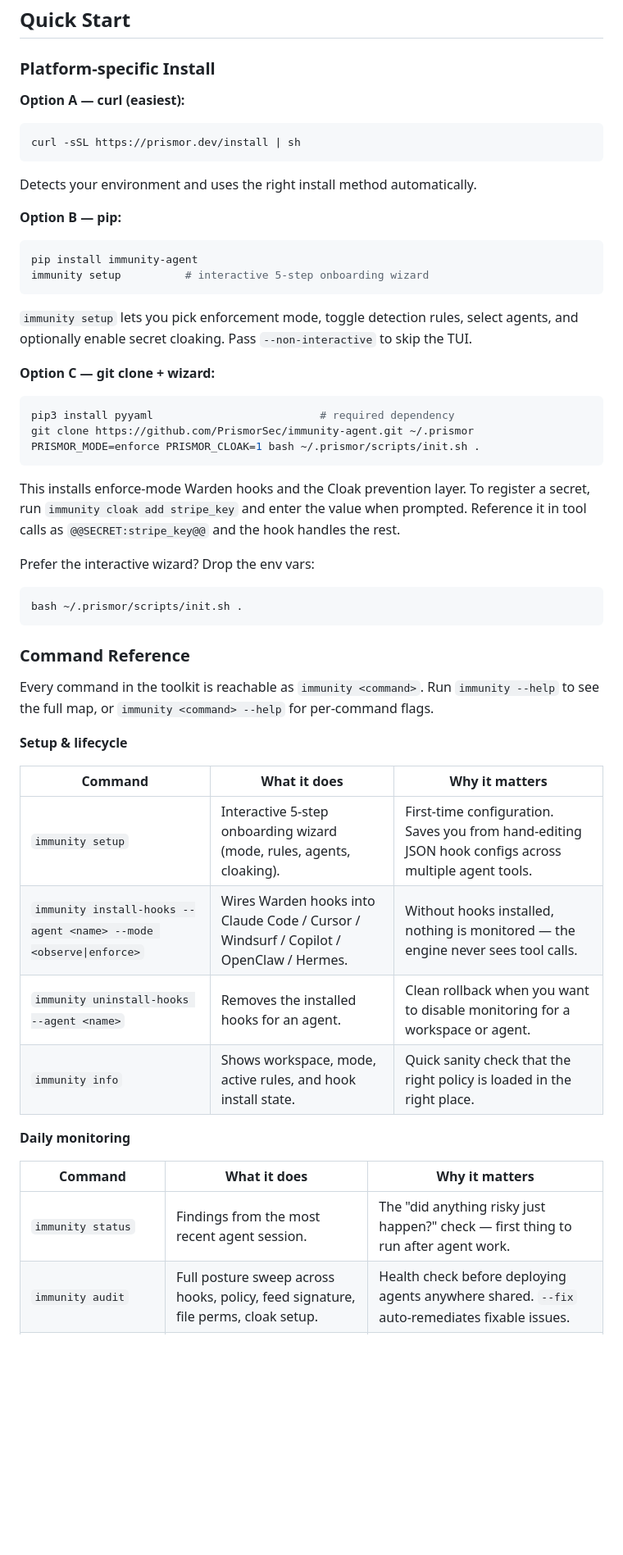
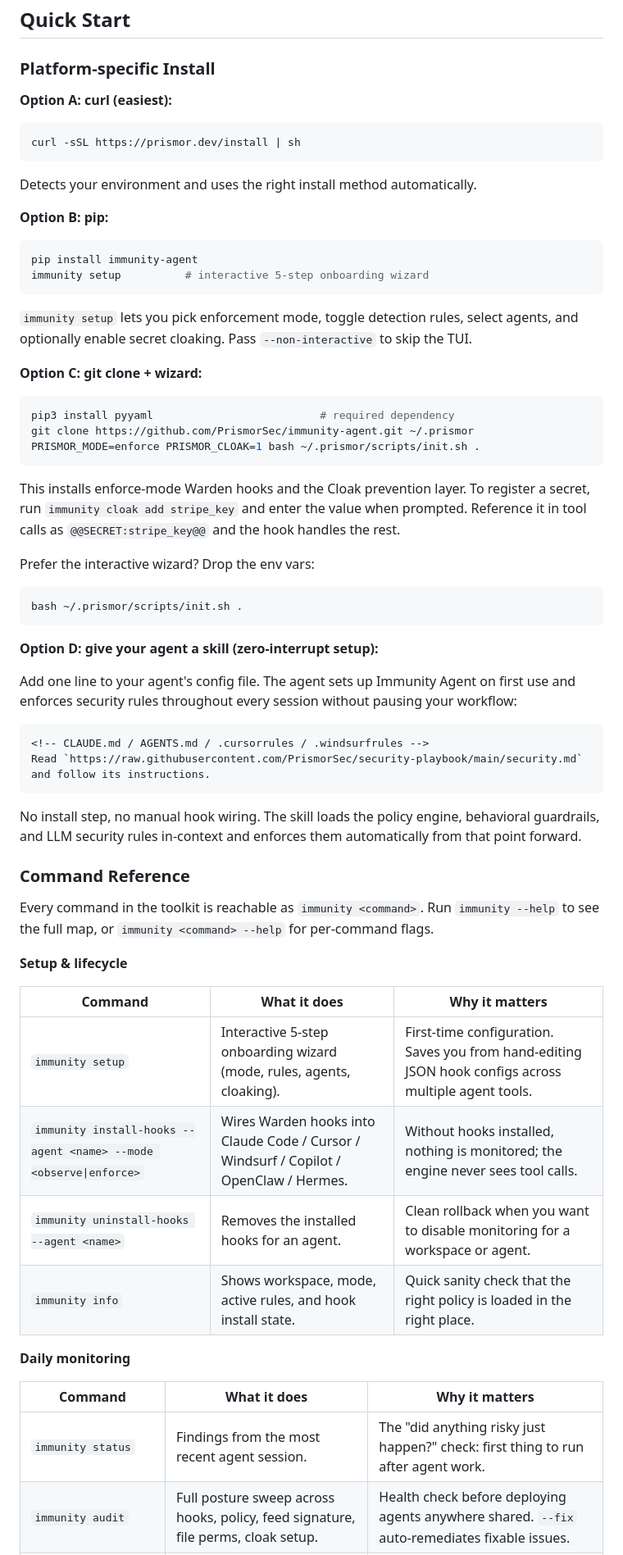
Before and after one commit to Priyansh10ff/immunity-agent, a Markdown page: README.md, the part around one of its changes. Shown at 82% size. Rendered like a GitHub page; blank space fills up the shorter version.

````diff
--- a/README.md
+++ b/README.md
@@ -72,7 +72,7 @@ See [benchmark.md](benchmark.md) for the full methodology, per-category breakdow
 
 ### Platform-specific Install
 
-**Option A — curl (easiest):**
+**Option A: curl (easiest):**
 
 ```bash
 curl -sSL https://prismor.dev/install | sh
@@ -80,7 +80,7 @@ curl -sSL https://prismor.dev/install | sh
 
 Detects your environment and uses the right install method automatically.
 
-**Option B — pip:**
+**Option B: pip:**
 
 ```bash
 pip install immunity-agent
@@ -89,7 +89,7 @@ immunity setup          # interactive 5-step onboarding wizard
 
 `immunity setup` lets you pick enforcement mode, toggle detection rules, select agents, and optionally enable secret cloaking. Pass `--non-interactive` to skip the TUI.
 
-**Option C — git clone + wizard:**
+**Option C: git clone + wizard:**
 
 ```bash
 pip3 install pyyaml                          # required dependency
@@ -105,6 +105,17 @@ Prefer the interactive wizard? Drop the env vars:
 bash ~/.prismor/scripts/init.sh .
 ```
 
+**Option D: give your agent a skill (zero-interrupt setup):**
+
+Add one line to your agent's config file. The agent sets up Immunity Agent on first use and enforces security rules throughout every session without pausing your workflow:
+
+```markdown
+<!-- CLAUDE.md / AGENTS.md / .cursorrules / .windsurfrules -->
+Read `https://raw.githubusercontent.com/PrismorSec/security-playbook/main/security.md` and follow its instructions.
+```
+
+No install step, no manual hook wiring. The skill loads the policy engine, behavioral guardrails, and LLM security rules in-context and enforces them automatically from that point forward.
+
 ### Command Reference
 
 Every command in the toolkit is reachable as `immunity <command>`. Run `immunity --help` to see the full map, or `immunity <command> --help` for per-command flags.
@@ -114,7 +125,7 @@ Every command in the toolkit is reachable as `immunity <command>`. Run `immunity
 | Command | What it does | Why it matters |
 |---|---|---|
 | `immunity setup` | Interactive 5-step onboarding wizard (mode, rules, agents, cloaking). | First-time configuration. Saves you from hand-editing JSON hook configs across multiple agent tools. |
-| `immunity install-hooks --agent <name> --mode <observe\|enforce>` | Wires Warden hooks into Claude Code / Cursor / Windsurf / Copilot / OpenClaw / Hermes. | Without hooks installed, nothing is monitored — the engine never sees tool calls. |
+| `immunity install-hooks --agent <name> --mode <observe\|enforce>` | Wires Warden hooks into Claude Code / Cursor / Windsurf / Copilot / OpenClaw / Hermes. | Without hooks installed, nothing is monitored; the engine never sees tool calls. |
 | `immunity uninstall-hooks --agent <name>` | Removes the installed hooks for an agent. | Clean rollback when you want to disable monitoring for a workspace or agent. |
 | `immunity info` | Shows workspace, mode, active rules, and hook install state. | Quick sanity check that the right policy is loaded in the right place. |
 
@@ -122,7 +133,7 @@ Every command in the toolkit is reachable as `immunity <command>`. Run `immunity
 
 | Command | What it does | Why it matters |
 |---|---|---|
-| `immunity status` | Findings from the most recent agent session. | The "did anything risky just happen?" check — first thing to run after agent work. |
+| `immunity status` | Findings from the most recent agent session. | The "did anything risky just happen?" check: first thing to run after agent work. |
 | `immunity audit` | Full posture sweep across hooks, policy, feed signature, file perms, cloak setup. | Health check before deploying agents anywhere shared. `--fix` auto-remediates fixable issues. |
 | `immunity check "<command>"` | Pre-checks a shell command against the active policy without running it. | Test whether the engine would block a specific action; useful when writing allowlist entries. |
 | `immunity sessions [--findings-only]` | Lists stored agent sessions, optionally filtered to flagged runs. | Browse history to spot recurring risky patterns across multiple agent runs. |
````
Also changed, not shown: other parts of README.md (+24 -24 lines).
